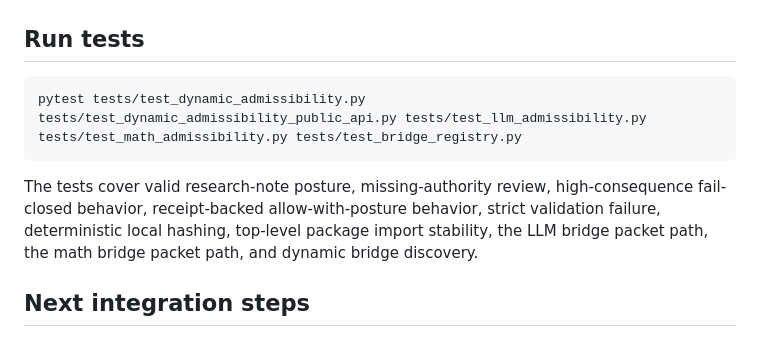
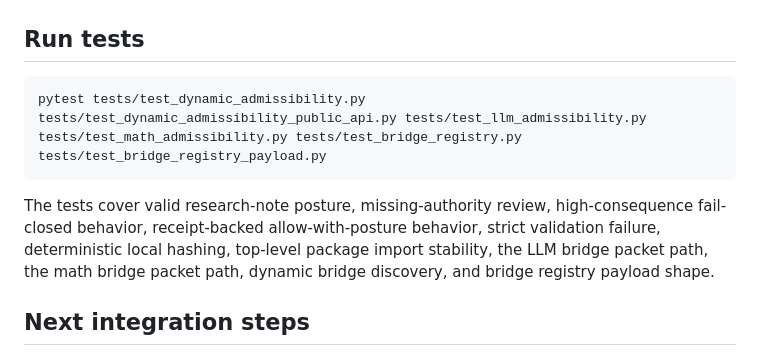
Before and after one commit to StegVerse-org/StegVerse-SDK, a Markdown page: docs/DYNAMIC_ADMISSIBILITY.md, the part around the change. Drawn GitHub-style.

Commit message:
Document bridge registry payload test

````diff
--- a/docs/DYNAMIC_ADMISSIBILITY.md
+++ b/docs/DYNAMIC_ADMISSIBILITY.md
@@ -238,10 +238,10 @@ python examples/math_dynamic_admissibility.py
 ## Run tests
 
 ```bash
-pytest tests/test_dynamic_admissibility.py tests/test_dynamic_admissibility_public_api.py tests/test_llm_admissibility.py tests/test_math_admissibility.py tests/test_bridge_registry.py
+pytest tests/test_dynamic_admissibility.py tests/test_dynamic_admissibility_public_api.py tests/test_llm_admissibility.py tests/test_math_admissibility.py tests/test_bridge_registry.py tests/test_bridge_registry_payload.py
 ```
 
-The tests cover valid research-note posture, missing-authority review, high-consequence fail-closed behavior, receipt-backed allow-with-posture behavior, strict validation failure, deterministic local hashing, top-level package import stability, the LLM bridge packet path, the math bridge packet path, and dynamic bridge discovery.
+The tests cover valid research-note posture, missing-authority review, high-consequence fail-closed behavior, receipt-backed allow-with-posture behavior, strict validation failure, deterministic local hashing, top-level package import stability, the LLM bridge packet path, the math bridge packet path, dynamic bridge discovery, and bridge registry payload shape.
 
 ## Next integration steps
 
````
